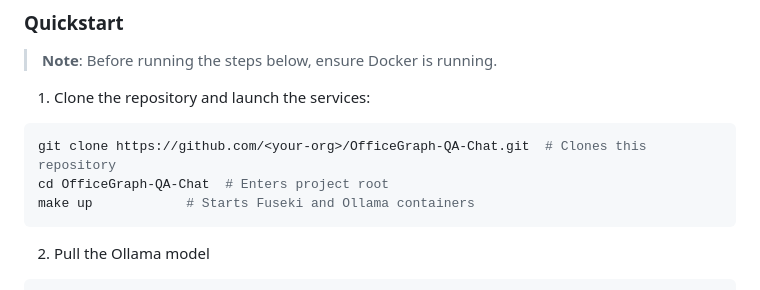
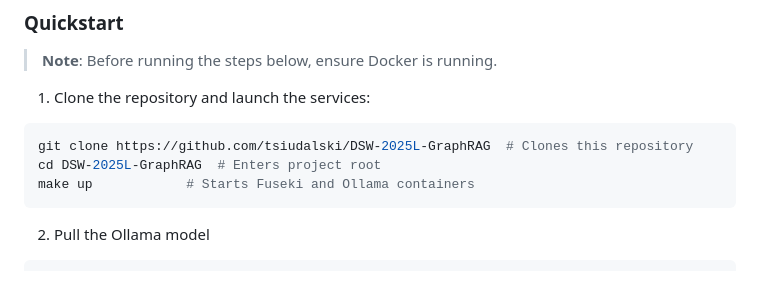
Before and after one commit to tsiudalski/DSW-2025L-GraphRAG, a Markdown page: README.md, the part around one of its changes. Rendered like a GitHub page.

Commit message:
docs: small fixes in readme

````diff
--- a/README.md
+++ b/README.md
@@ -44,8 +44,8 @@ Make sure you have enough **disc space** for the following:
 
 1. Clone the repository and launch the services:
 ```bash
-git clone https://github.com/<your-org>/OfficeGraph-QA-Chat.git  # Clones this repository
-cd OfficeGraph-QA-Chat  # Enters project root
+git clone https://github.com/tsiudalski/DSW-2025L-GraphRAG  # Clones this repository
+cd DSW-2025L-GraphRAG  # Enters project root
 make up            # Starts Fuseki and Ollama containers
 ```
 2. Pull the Ollama model
````
Also changed, not shown: other parts of README.md (+2 -0 lines).
